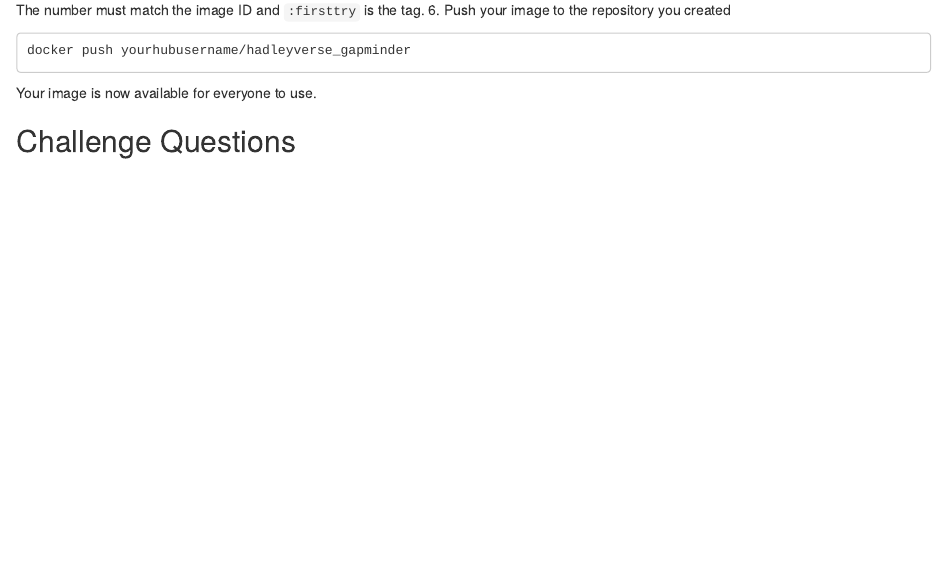
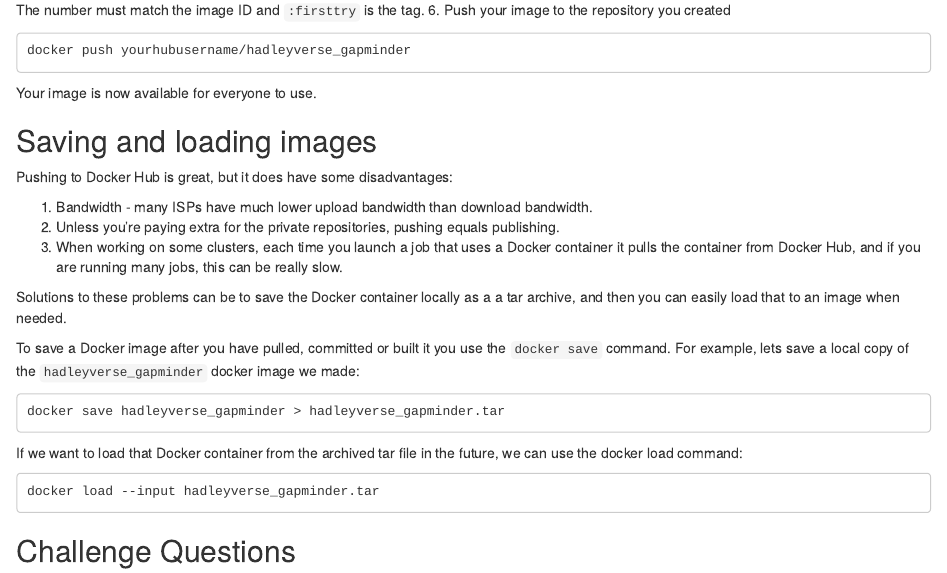
Before and after one commit to jsta/r-docker-tutorial, an R Markdown document (04-Dockerhub.Rmd): the page in a window 1100 px wide, from 1080 px down. Rendered offline with R 4.5, knitr and Pandoc, with nearby package versions; drawn as R Markdown's standard HTML page in place of the format the file asks for.

Commit message:
Added docker save and load to lesson 04
re: https://github.com/ropenscilabs/r-docker-tutorial/issues/25

```diff
--- a/04-Dockerhub.Rmd
+++ b/04-Dockerhub.Rmd
@@ -89,6 +89,29 @@ docker push yourhubusername/hadleyverse_gapminder
 Your image is now available for everyone to use.
 
 
+## Saving and loading images
+
+Pushing to Docker Hub is great, but it does have some disadvantages:
+
+1. Bandwidth - many ISPs have much lower upload bandwidth than download bandwidth.
+2. Unless you're paying extra for the private repositories, pushing equals publishing.
+3. When working on some clusters, each time you launch a job that uses a Docker container it pulls the container from Docker Hub, and if you are running many jobs, this can be really slow.
+
+Solutions to these problems can be to save the Docker container locally as a a tar archive, and then you can easily load that
+to an image when needed.
+
+To save a Docker image after you have pulled, committed or built it you use the `docker save` command. For example, lets save a local copy of the `hadleyverse_gapminder` docker image we made:
+
+~~~
+docker save hadleyverse_gapminder > hadleyverse_gapminder.tar
+~~~
+
+If we want to load that Docker container from the archived tar file in the future, we can use the docker load command:
+
+~~~
+docker load --input hadleyverse_gapminder.tar
+~~~
+
 ## Challenge Questions
 
 - Download your partner's image. How did that compare speed-wise to downloading
```
Also changed, not shown: 04-Dockerhub.Rmd (1 more changed lines).
